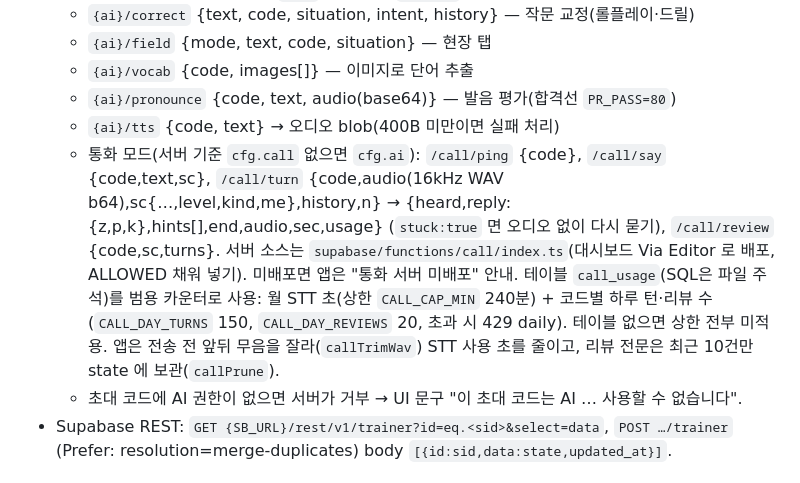
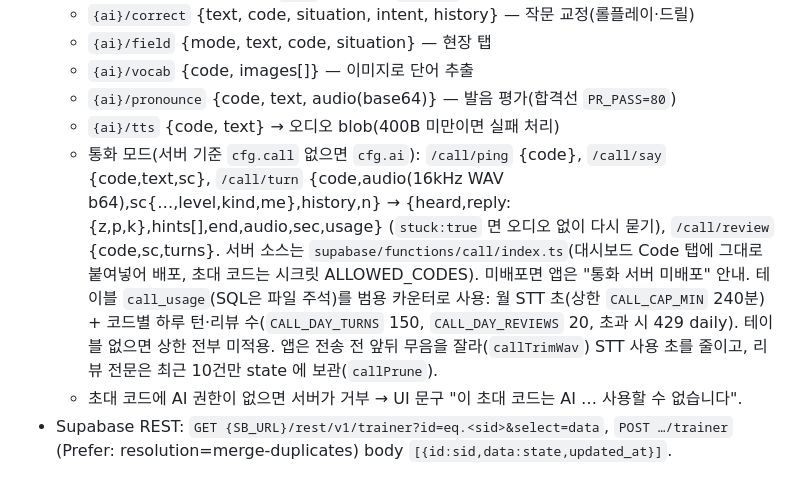
Before and after one commit to elanddenim-bit/sz-chinese, a Markdown page: CLAUDE.md, the part around the change. Rendered like a GitHub page.

Commit message:
CLAUDE.md: call 함수 배포 방법을 시크릿 방식으로 정정
Co-Authored-By: Claude Opus 5.5 <noreply@anthropic.com>
Claude-Session: https://claude.ai/code/session_016adWKeeyjS2gKQVsDZtzzh

```diff
--- a/CLAUDE.md
+++ b/CLAUDE.md
@@ -46,7 +46,7 @@
   - `{ai}/vocab` {code, images[]} — 이미지로 단어 추출
   - `{ai}/pronounce` {code, text, audio(base64)} — 발음 평가(합격선 `PR_PASS=80`)
   - `{ai}/tts` {code, text} → 오디오 blob(400B 미만이면 실패 처리)
-  - 통화 모드(서버 기준 `cfg.call` 없으면 `cfg.ai`): `/call/ping` {code}, `/call/say` {code,text,sc}, `/call/turn` {code,audio(16kHz WAV b64),sc{…,level,kind,me},history,n} → {heard,reply:{z,p,k},hints[],end,audio,sec,usage} (`stuck:true` 면 오디오 없이 다시 묻기), `/call/review` {code,sc,turns}. 서버 소스는 `supabase/functions/call/index.ts`(대시보드 Via Editor 로 배포, ALLOWED 채워 넣기). 미배포면 앱은 "통화 서버 미배포" 안내. 테이블 `call_usage`(SQL은 파일 주석)를 범용 카운터로 사용: 월 STT 초(상한 `CALL_CAP_MIN` 240분) + 코드별 하루 턴·리뷰 수(`CALL_DAY_TURNS` 150, `CALL_DAY_REVIEWS` 20, 초과 시 429 daily). 테이블 없으면 상한 전부 미적용. 앱은 전송 전 앞뒤 무음을 잘라(`callTrimWav`) STT 사용 초를 줄이고, 리뷰 전문은 최근 10건만 state 에 보관(`callPrune`).
+  - 통화 모드(서버 기준 `cfg.call` 없으면 `cfg.ai`): `/call/ping` {code}, `/call/say` {code,text,sc}, `/call/turn` {code,audio(16kHz WAV b64),sc{…,level,kind,me},history,n} → {heard,reply:{z,p,k},hints[],end,audio,sec,usage} (`stuck:true` 면 오디오 없이 다시 묻기), `/call/review` {code,sc,turns}. 서버 소스는 `supabase/functions/call/index.ts`(대시보드 Code 탭에 그대로 붙여넣어 배포, 초대 코드는 시크릿 ALLOWED_CODES). 미배포면 앱은 "통화 서버 미배포" 안내. 테이블 `call_usage`(SQL은 파일 주석)를 범용 카운터로 사용: 월 STT 초(상한 `CALL_CAP_MIN` 240분) + 코드별 하루 턴·리뷰 수(`CALL_DAY_TURNS` 150, `CALL_DAY_REVIEWS` 20, 초과 시 429 daily). 테이블 없으면 상한 전부 미적용. 앱은 전송 전 앞뒤 무음을 잘라(`callTrimWav`) STT 사용 초를 줄이고, 리뷰 전문은 최근 10건만 state 에 보관(`callPrune`).
   - 초대 코드에 AI 권한이 없으면 서버가 거부 → UI 문구 "이 초대 코드는 AI … 사용할 수 없습니다".
 - Supabase REST: `GET {SB_URL}/rest/v1/trainer?id=eq.<sid>&select=data`, `POST …/trainer` (Prefer: resolution=merge-duplicates) body `[{id:sid,data:state,updated_at}]`.
 
```
